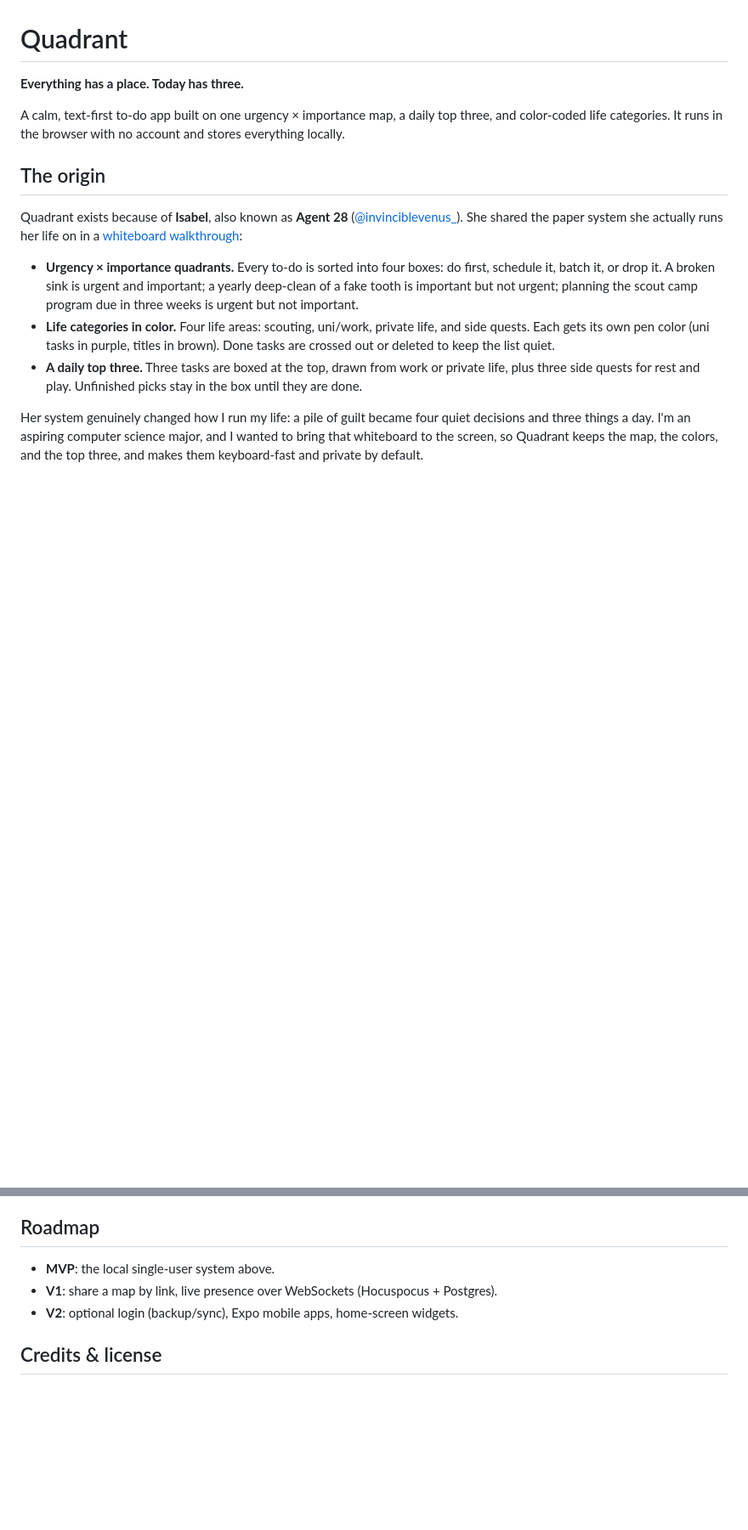
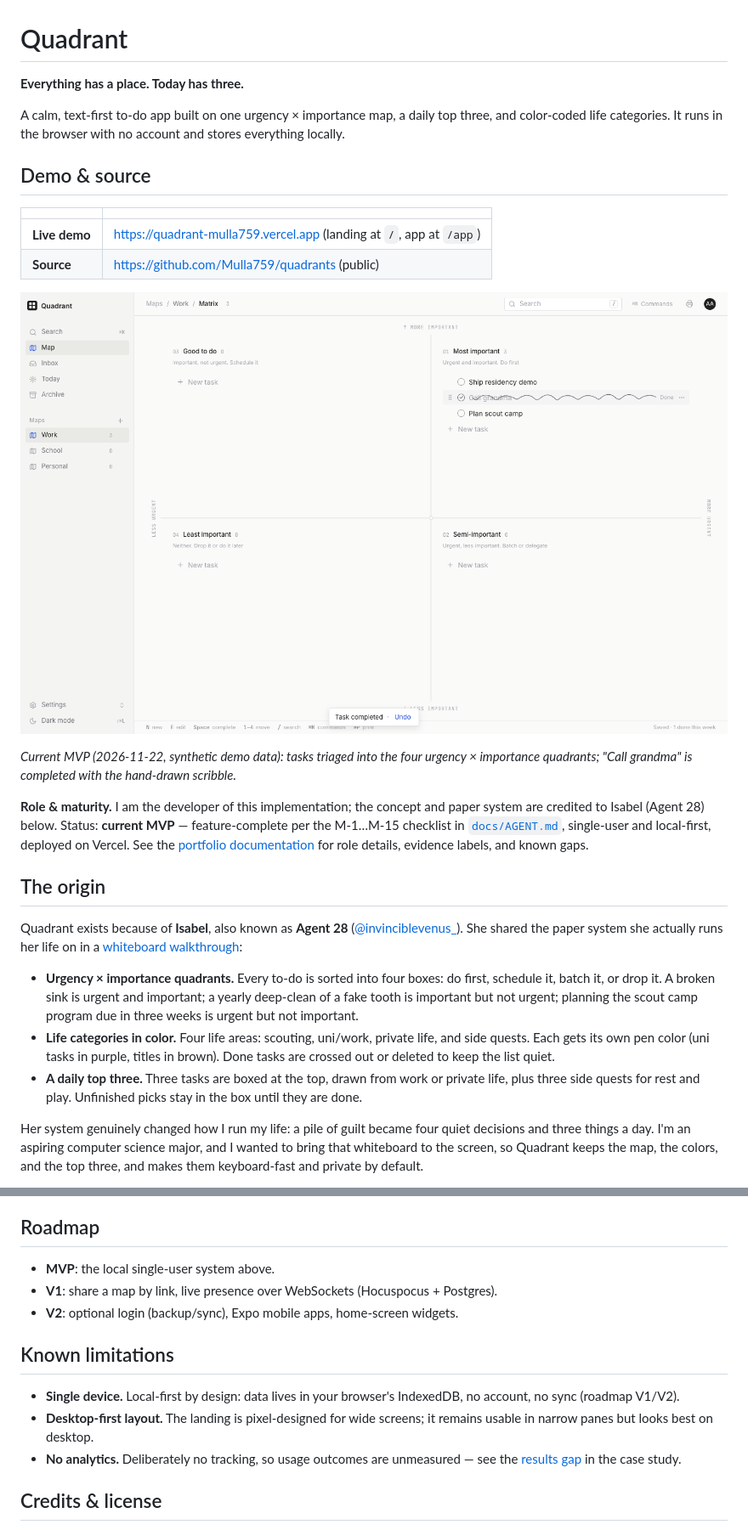
Before and after one commit to Mulla759/quadrants, a Markdown page: README.md, 2 parts joined by grey strips. Shown at 85% size. GitHub-like rendering; pictures changed too: documentation/assets/mvp-02-core-action.png (added); blank space fills up the shorter version.

Commit message:
docs(portfolio): add case study, engineering notes, decisions, and MVP screenshots

```diff
--- a/README.md
+++ b/README.md
@@ -4,6 +4,19 @@
 
 A calm, text-first to-do app built on one urgency × importance map, a daily top three, and
 color-coded life categories. It runs in the browser with no account and stores everything locally.
+
+## Demo & source
+
+| | |
+| --- | --- |
+| **Live demo** | <https://quadrant-mulla759.vercel.app> (landing at `/`, app at `/app`) |
+| **Source** | <https://github.com/Mulla759/quadrants> (public) |
+
+![Quadrant MVP: the four-quadrant matrix with a scribble-completed task](documentation/assets/mvp-02-core-action.png)
+
+*Current MVP (2026-11-22, synthetic demo data): tasks triaged into the four urgency × importance quadrants; "Call grandma" is completed with the hand-drawn scribble.*
+
+**Role & maturity.** I am the developer of this implementation; the concept and paper system are credited to Isabel (Agent 28) below. Status: **current MVP** — feature-complete per the M-1…M-15 checklist in [`docs/AGENT.md`](docs/AGENT.md), single-user and local-first, deployed on Vercel. See the [portfolio documentation](documentation/README.md) for role details, evidence labels, and known gaps.
 
 ## The origin
 
@@ -67,6 +93,12 @@ Agent and API notes live in [`docs/AGENT.md`](docs/AGENT.md); every doc is index
 - **V1**: share a map by link, live presence over WebSockets (Hocuspocus + Postgres).
 - **V2**: optional login (backup/sync), Expo mobile apps, home-screen widgets.
 
+## Known limitations
+
+- **Single device.** Local-first by design: data lives in your browser's IndexedDB, no account, no sync (roadmap V1/V2).
+- **Desktop-first layout.** The landing is pixel-designed for wide screens; it remains usable in narrow panes but looks best on desktop.
+- **No analytics.** Deliberately no tracking, so usage outcomes are unmeasured — see the [results gap](documentation/case-study.md#6-results) in the case study.
+
 ## Credits & license
 
 Original concept and paper system: **Isabel (Agent 28, [@invinciblevenus_](https://www.tiktok.com/@invinciblevenus_))**.
```
Also changed, not shown: other parts of README.md (+13 -0 lines), docs/README.md (+1 -0 lines), documentation/README.md (added, +41 -0 lines), documentation/case-study.md (added, +73 -0 lines), documentation/decisions.md (added, +67 -0 lines), documentation/engineering.md (added, +79 -0 lines), documentation/assets/mvp-01-entry.png (added), documentation/assets/mvp-03-result.png (added), documentation/assets/mvp-04-local-first.png (added), documentation/assets/mvp-05-dark.png (added), 2 other files.
